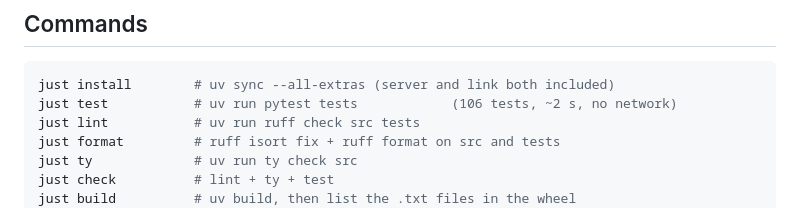
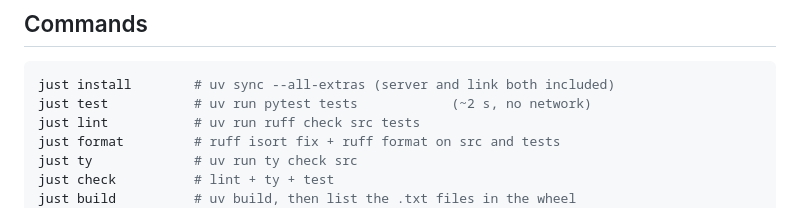
Before and after one commit to tacular-omics/uniprotptmpy, a Markdown page: CLAUDE.md, the part around the change. GitHub-like rendering.

Commit message:
Drop the stale test count from CLAUDE.md (#64)
The just test line claimed 106 tests. The suite collects 326 in a
developer install, so the number had been wrong for a long time and nothing
would ever have caught it: no check reads it. Dropping it rather than
correcting it, for the reason #62 took the counts out of CONTRIBUTING.md -
a count in a doc goes stale in silence, and what the reader needs here is
that the recipe is fast and needs no network.

The three data counts in this file were checked in the same pass and are
right: 750 entries, 177 with no correction formula, 178 with no
monoisotopic mass, all measured against the bundled 2026_03 release with
load(). They are properties of a file that ships with the package and
change only when it is updated, so they stay.

Co-authored-by: Claude Opus 5 <noreply@anthropic.com>

````diff
--- a/CLAUDE.md
+++ b/CLAUDE.md
@@ -18,7 +18,7 @@ Sister vocabulary packages with the same shape: `unimodpy`, `psimodpy`.
 
 ```bash
 just install        # uv sync --all-extras (server and link both included)
-just test           # uv run pytest tests            (106 tests, ~2 s, no network)
+just test           # uv run pytest tests            (~2 s, no network)
 just lint           # uv run ruff check src tests
 just format         # ruff isort fix + ruff format on src and tests
 just ty             # uv run ty check src
````
